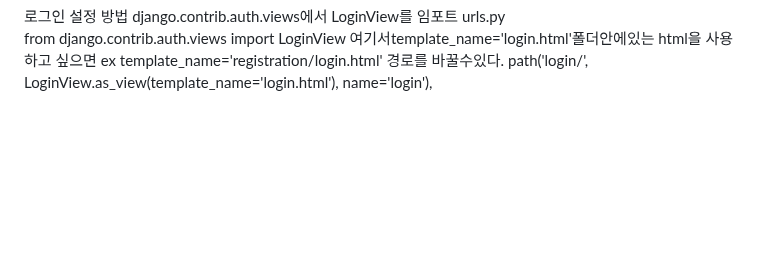
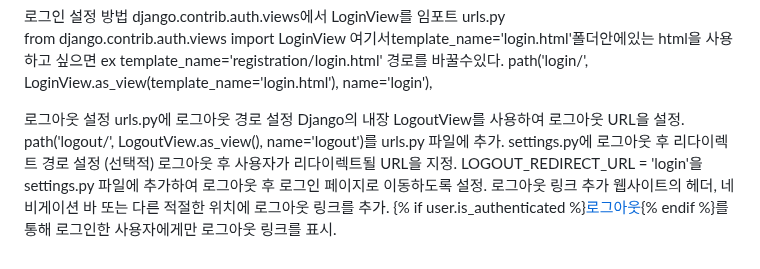
Before and after one commit to koreabeginner96/Ecommerce, a Markdown page: 장고일지.md, the part around the change. Drawn GitHub-style; blank space fills up the shorter version.

Commit message:
feat: logout

```diff
--- a/장고일지.md
+++ b/장고일지.md
@@ -84,3 +84,14 @@ urls.py
 from django.contrib.auth.views import LoginView
 여기서template_name='login.html'폴더안에있는 html을 사용하고 싶으면 ex template_name='registration/login.html' 경로를 바꿀수있다.
 path('login/', LoginView.as_view(template_name='login.html'), name='login'),
+
+로그아웃 설정
+urls.py에 로그아웃 경로 설정
+Django의 내장 LogoutView를 사용하여 로그아웃 URL을 설정.
+path('logout/', LogoutView.as_view(), name='logout')를 urls.py 파일에 추가.
+settings.py에 로그아웃 후 리다이렉트 경로 설정 (선택적)
+로그아웃 후 사용자가 리다이렉트될 URL을 지정.
+LOGOUT_REDIRECT_URL = 'login'을 settings.py 파일에 추가하여 로그아웃 후 로그인 페이지로 이동하도록 설정.
+로그아웃 링크 추가
+웹사이트의 헤더, 네비게이션 바 또는 다른 적절한 위치에 로그아웃 링크를 추가.
+{% if user.is_authenticated %}<a href="{% url 'logout' %}">로그아웃</a>{% endif %}를 통해 로그인한 사용자에게만 로그아웃 링크를 표시.
```
